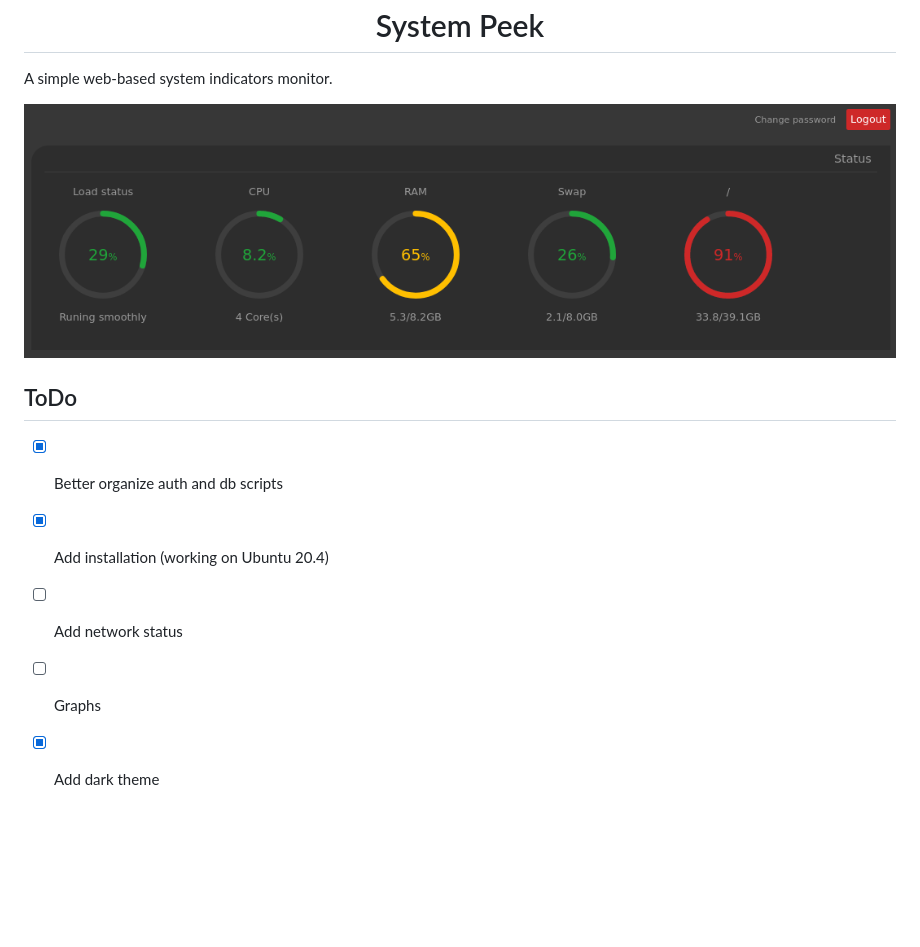
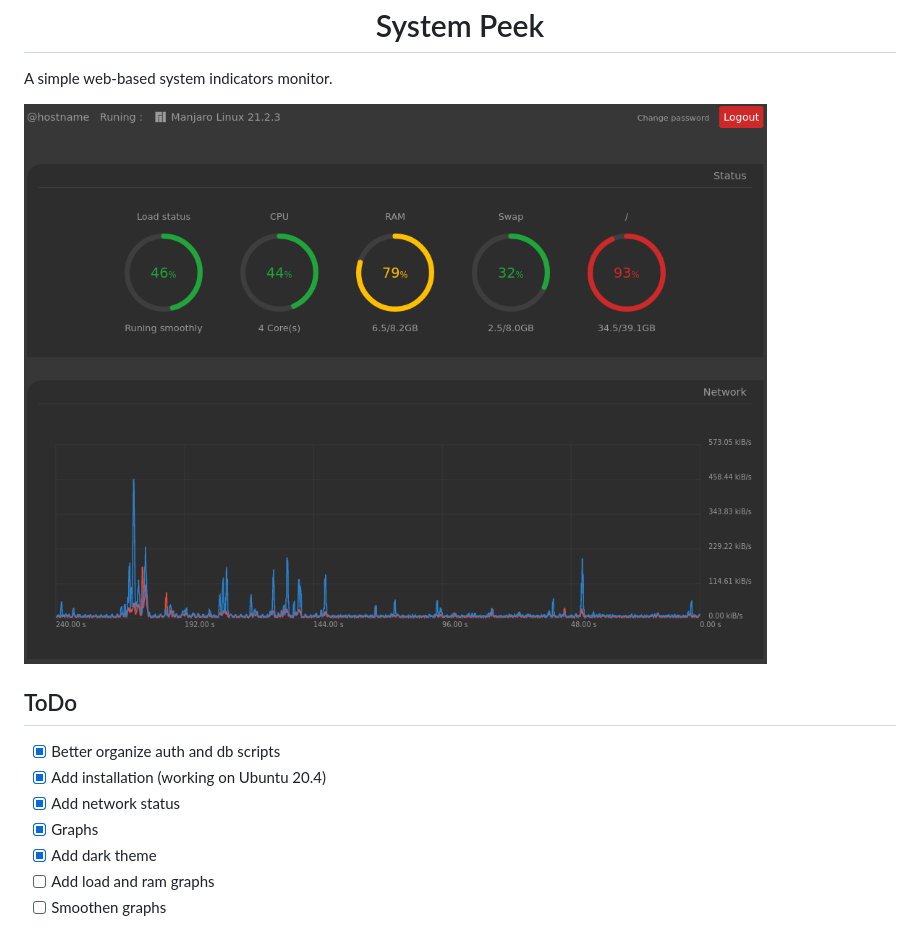
Before and after one commit to studentenherz/SPeek, a Markdown page: README.md, the part around the change. Rendered like a GitHub page; pictures changed too: img/dashboard-dark.png; blank space fills up the shorter version.

```diff
--- a/README.md
+++ b/README.md
@@ -10,6 +10,8 @@ A simple web-based system indicators monitor.
 
 - [x] Better organize auth and db scripts
 - [x] Add installation (working on Ubuntu 20.4)
-- [ ] Add network status
-- [ ] Graphs
+- [x] Add network status
+- [x] Graphs
 - [x] Add dark theme
+- [ ] Add load and ram graphs
+- [ ] Smoothen graphs
```
